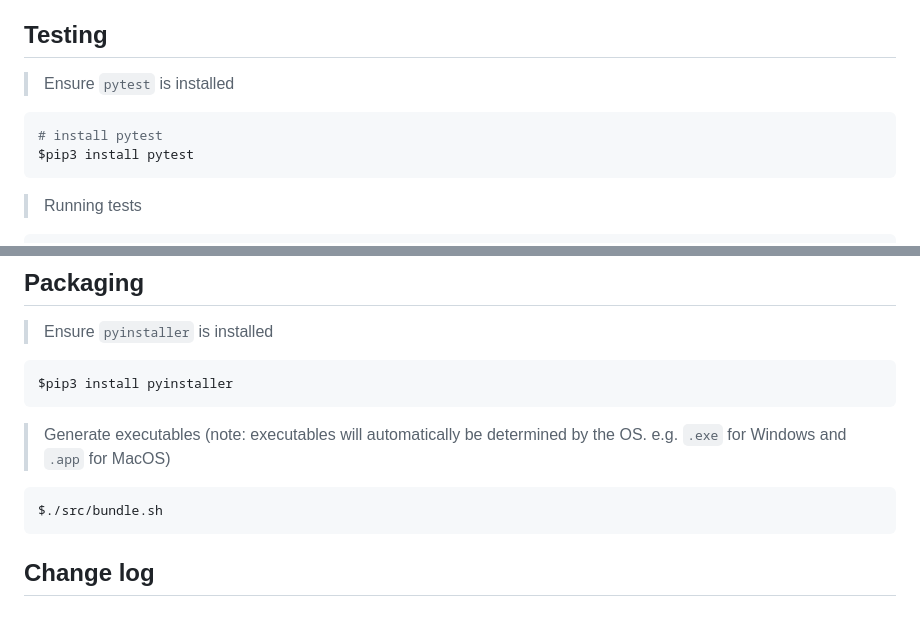
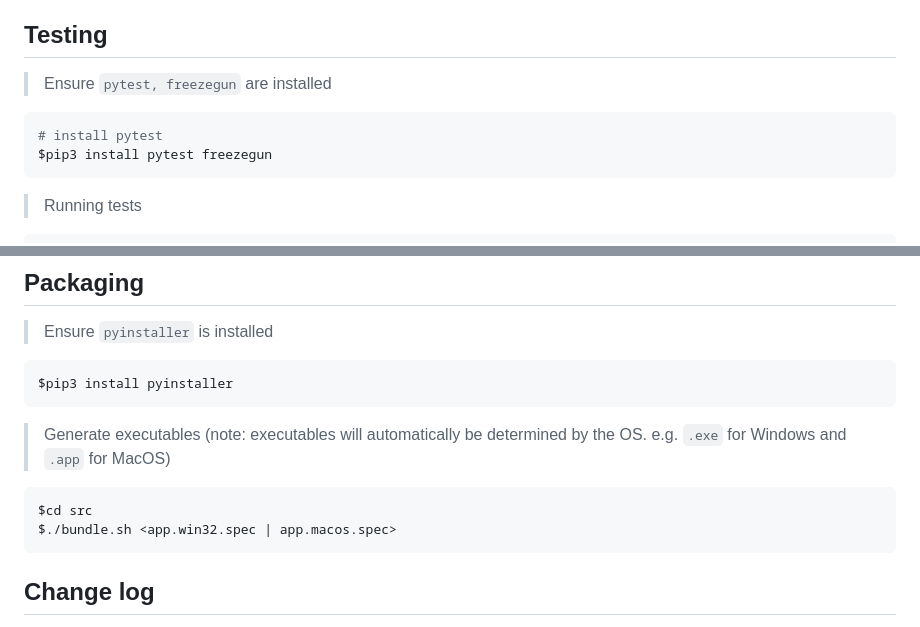
Before and after one commit to shihanxiong/video_loom, a Markdown page: README.md, 2 parts joined by grey strips. Rendered like a GitHub page.

Commit message:
docs: updated readme

````diff
--- a/README.md
+++ b/README.md
@@ -99,11 +99,11 @@ $export DISPLAY=172.27.176.1:0 # ensure :0 appended in the end
 
 ## Testing
 
-> Ensure `pytest` is installed
+> Ensure `pytest, freezegun` are installed
 
 ```bash
 # install pytest
-$pip3 install pytest
+$pip3 install pytest freezegun
 ```
 
 > Running tests
@@ -124,7 +124,8 @@ $pip3 install pyinstaller
 > Generate executables (note: executables will automatically be determined by the OS. e.g. `.exe` for Windows and `.app` for MacOS)
 
 ```bash
-$./src/bundle.sh
+$cd src
+$./bundle.sh <app.win32.spec | app.macos.spec>
 ```
 
 ## Change log
````
